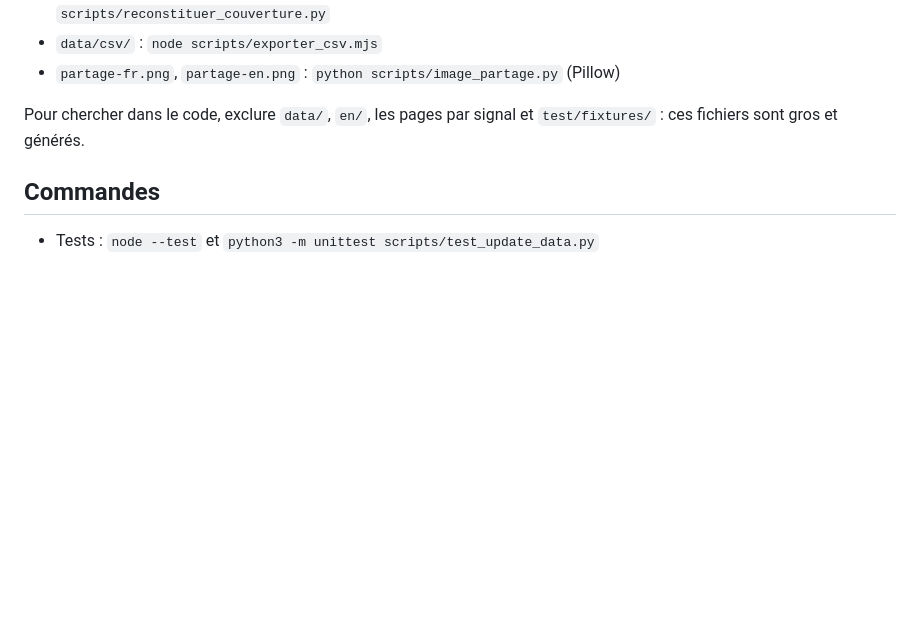
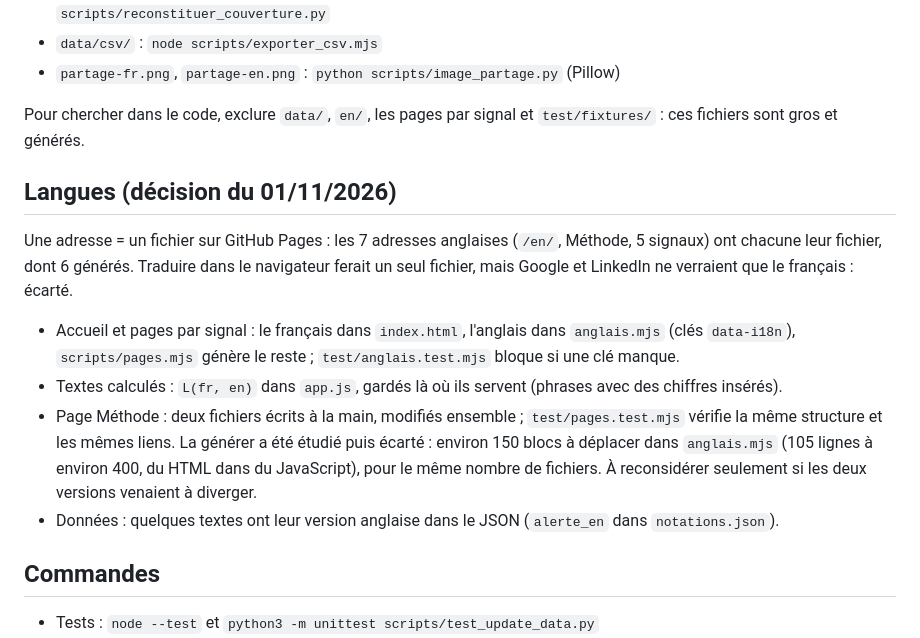
Before and after one commit to micka2000/vigie-dette-france, a Markdown page: CLAUDE.md, the part around the change. Rendered like a GitHub page; blank space fills up the shorter version.

Commit message:
CLAUDE.md : organisation des langues et décision sur la page Méthode
Co-Authored-By: Claude Opus 5.5 <noreply@anthropic.com>

```diff
--- a/CLAUDE.md
+++ b/CLAUDE.md
@@ -27,6 +27,15 @@ Générés, ne jamais modifier à la main, ne pas lire pour comprendre le code :
 
 Pour chercher dans le code, exclure `data/`, `en/`, les pages par signal et `test/fixtures/` : ces fichiers sont gros et générés.
 
+## Langues (décision du 01/11/2026)
+
+Une adresse = un fichier sur GitHub Pages : les 7 adresses anglaises (`/en/`, Méthode, 5 signaux) ont chacune leur fichier, dont 6 générés. Traduire dans le navigateur ferait un seul fichier, mais Google et LinkedIn ne verraient que le français : écarté.
+
+- Accueil et pages par signal : le français dans `index.html`, l'anglais dans `anglais.mjs` (clés `data-i18n`), `scripts/pages.mjs` génère le reste ; `test/anglais.test.mjs` bloque si une clé manque.
+- Textes calculés : `L(fr, en)` dans `app.js`, gardés là où ils servent (phrases avec des chiffres insérés).
+- Page Méthode : deux fichiers écrits à la main, modifiés ensemble ; `test/pages.test.mjs` vérifie la même structure et les mêmes liens. La générer a été étudié puis écarté : environ 150 blocs à déplacer dans `anglais.mjs` (105 lignes à environ 400, du HTML dans du JavaScript), pour le même nombre de fichiers. À reconsidérer seulement si les deux versions venaient à diverger.
+- Données : quelques textes ont leur version anglaise dans le JSON (`alerte_en` dans `notations.json`).
+
 ## Commandes
 
 - Tests : `node --test` et `python3 -m unittest scripts/test_update_data.py`
```
